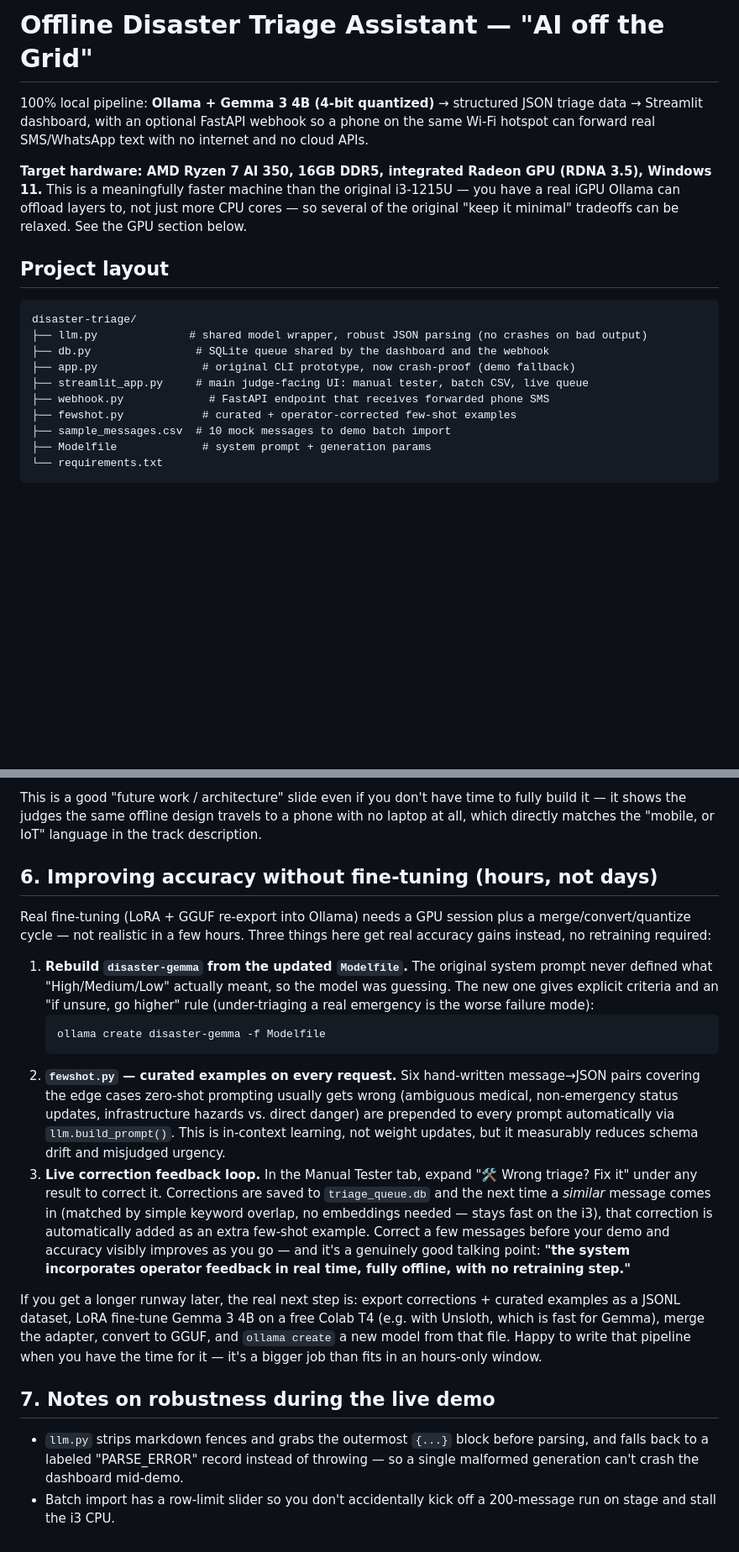
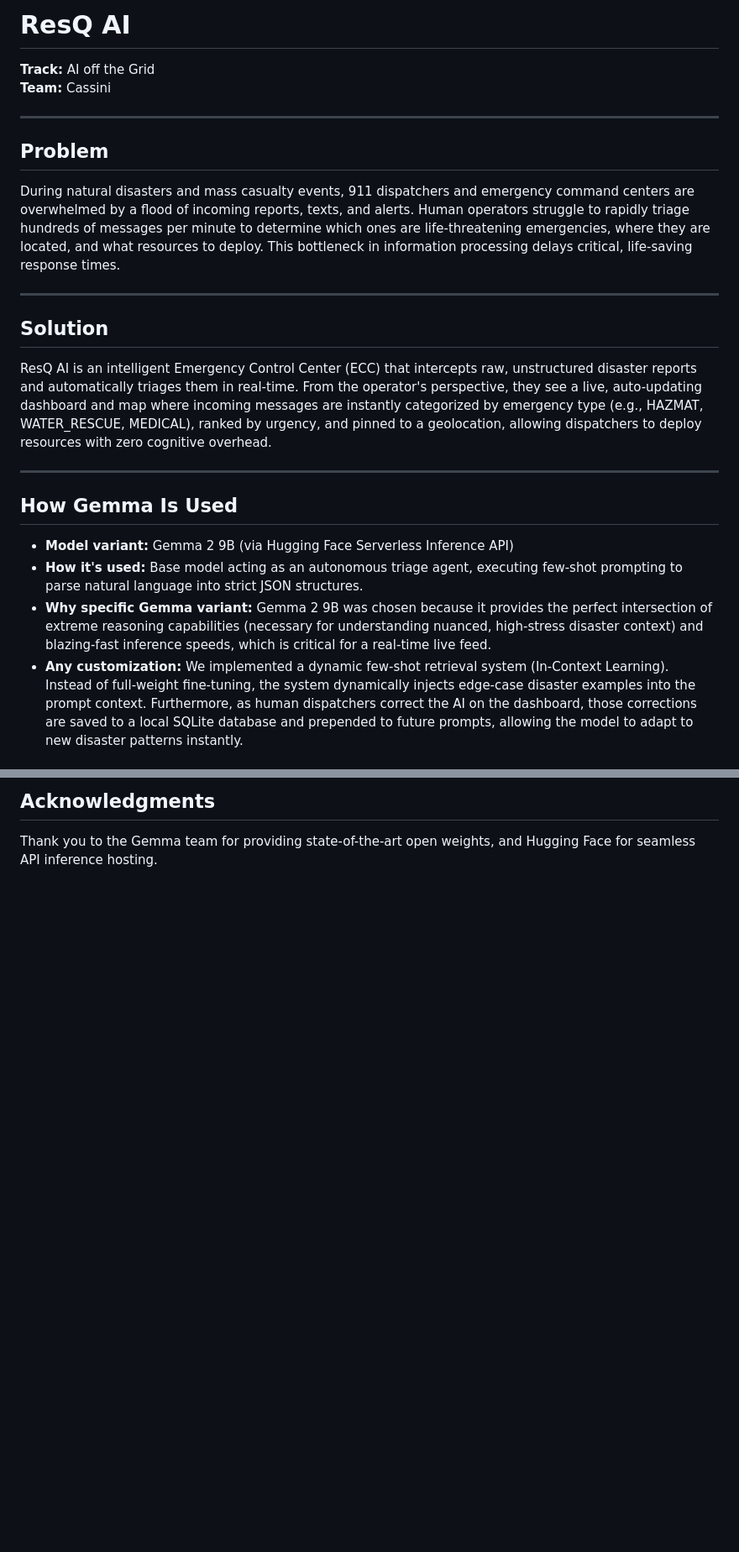
Before and after one commit to kunjpatel007-gif/ResQ-AI, a Markdown page: README.md, 2 parts joined by grey strips. Shown at 84% size. GitHub-like rendering; blank space fills up the shorter version.

````diff
--- a/README.md
+++ b/README.md
@@ -1,25 +1,26 @@
-# Offline Disaster Triage Assistant — "AI off the Grid"
+# ResQ AI
 
-100% local pipeline: **Ollama + Gemma 3 4B (4-bit quantized)** → structured JSON triage
-data → Streamlit dashboard, with an optional FastAPI webhook so a phone on the same
-Wi-Fi hotspot can forward real SMS/WhatsApp text with no internet and no cloud APIs.
+**Track:** AI off the Grid
+**Team:** Cassini
 
-**Target hardware: AMD Ryzen 7 AI 350, 16GB DDR5, integrated Radeon GPU (RDNA 3.5),
-Windows 11.** This is a meaningfully faster machine than the original i3-1215U —
-you have a real iGPU Ollama can offload layers to, not just more CPU cores — so
-several of the original "keep it minimal" tradeoffs can be relaxed. See the GPU
-section below.
+---
 
-## Project layout
+## Problem
 
-```
-disaster-triage/
-├── llm.py              # shared model wrapper, robust JSON parsing (no crashes on bad output)
-├── db.py                # SQLite queue shared by the dashboard and the webhook
-├── app.py                # original CLI prototype, now crash-proof (demo fallback)
-├── streamlit_app.py     # main judge-facing UI: manual tester, batch CSV, live queue
-├── webhook.py             # FastAPI endpoint that receives forwarded phone SMS
-├── fewshot.py            # curated + operator-corrected few-shot examples
-├── sample_messages.csv  # 10 mock messages to demo batch import
-├── Modelfile             # system prompt + generation params
-└── requirements.txt
+During natural disasters and mass casualty events, 911 dispatchers and emergency command centers are overwhelmed by a flood of incoming reports, texts, and alerts. Human operators struggle to rapidly triage hundreds of messages per minute to determine which ones are life-threatening emergencies, where they are located, and what resources to deploy. This bottleneck in information processing delays critical, life-saving response times.
+
+---
+
+## Solution
+
+ResQ AI is an intelligent Emergency Control Center (ECC) that intercepts raw, unstructured disaster reports and automatically triages them in real-time. From the operator's perspective, they see a live, auto-updating dashboard and map where incoming messages are instantly categorized by emergency type (e.g., HAZMAT, WATER_RESCUE, MEDICAL), ranked by urgency, and pinned to a geolocation, allowing dispatchers to deploy resources with zero cognitive overhead.
+
+---
+
+## How Gemma Is Used
+
+- **Model variant:** Gemma 2 9B (via Hugging Face Serverless Inference API)
+- **How it's used:** Base model acting as an autonomous triage agent, executing few-shot prompting to parse natural language into strict JSON structures.
+- **Why specific Gemma variant:** Gemma 2 9B was chosen because it provides the perfect intersection of extreme reasoning capabilities (necessary for understanding nuanced, high-stress disaster context) and blazing-fast inference speeds, which is critical for a real-time live feed.
+- **Any customization:** We implemented a dynamic few-shot retrieval system (In-Context Learning). Instead of full-weight fine-tuning, the system dynamically injects edge-case disaster examples into the prompt context. Furthermore, as human dispatchers correct the AI on the dashboard, those corrections are saved to a local SQLite database and prepended to future prompts, allowing the model to adapt to new disaster patterns instantly.
+
@@ -145,46 +81,2 @@ on Android:
-This is a good "future work / architecture" slide even if you don't have time to
-fully build it — it shows the judges the same offline design travels to a phone
-with no laptop at all, which directly matches the "mobile, or IoT" language in the
-track description.
-
-## 6. Improving accuracy without fine-tuning (hours, not days)
-
-Real fine-tuning (LoRA + GGUF re-export into Ollama) needs a GPU session plus a
-merge/convert/quantize cycle — not realistic in a few hours. Three things here get
-real accuracy gains instead, no retraining required:
-
-1. **Rebuild `disaster-gemma` from the updated `Modelfile`.** The original system
-   prompt never defined what "High/Medium/Low" actually meant, so the model was
-   guessing. The new one gives explicit criteria and an "if unsure, go higher"
-   rule (under-triaging a real emergency is the worse failure mode):
-   ```bash
-   ollama create disaster-gemma -f Modelfile
-   ```
-2. **`fewshot.py` — curated examples on every request.** Six hand-written
-   message→JSON pairs covering the edge cases zero-shot prompting usually gets
-   wrong (ambiguous medical, non-emergency status updates, infrastructure hazards
-   vs. direct danger) are prepended to every prompt automatically via
-   `llm.build_prompt()`. This is in-context learning, not weight updates, but it
-   measurably reduces schema drift and misjudged urgency.
-3. **Live correction feedback loop.** In the Manual Tester tab, expand
-   "🛠️ Wrong triage? Fix it" under any result to correct it. Corrections are saved
-   to `triage_queue.db` and the next time a *similar* message comes in (matched by
-   simple keyword overlap, no embeddings needed — stays fast on the i3), that
-   correction is automatically added as an extra few-shot example. Correct a few
-   messages before your demo and accuracy visibly improves as you go — and it's a
-   genuinely good talking point: **"the system incorporates operator feedback in
-   real time, fully offline, with no retraining step."**
-
-If you get a longer runway later, the real next step is: export corrections +
-curated examples as a JSONL dataset, LoRA fine-tune Gemma 3 4B on a free Colab T4
-(e.g. with Unsloth, which is fast for Gemma), merge the adapter, convert to GGUF,
-and `ollama create` a new model from that file. Happy to write that pipeline when
-you have the time for it — it's a bigger job than fits in an hours-only window.
-
-## 7. Notes on robustness during the live demo
-
-- `llm.py` strips markdown fences and grabs the outermost `{...}` block before
-  parsing, and falls back to a labeled "PARSE_ERROR" record instead of throwing —
-  so a single malformed generation can't crash the dashboard mid-demo.
-- Batch import has a row-limit slider so you don't accidentally kick off a
-  200-message run on stage and stall the i3 CPU.
+## Acknowledgments
+Thank you to the Gemma team for providing state-of-the-art open weights, and Hugging Face for seamless API inference hosting.
````
Also changed, not shown: other parts of README.md (+39 -104 lines), assets/map_view.png (added), assets/resource_mgmt.png (added), assets/settings.png (added), assets/triage_feed.png (added), 4 other files.
